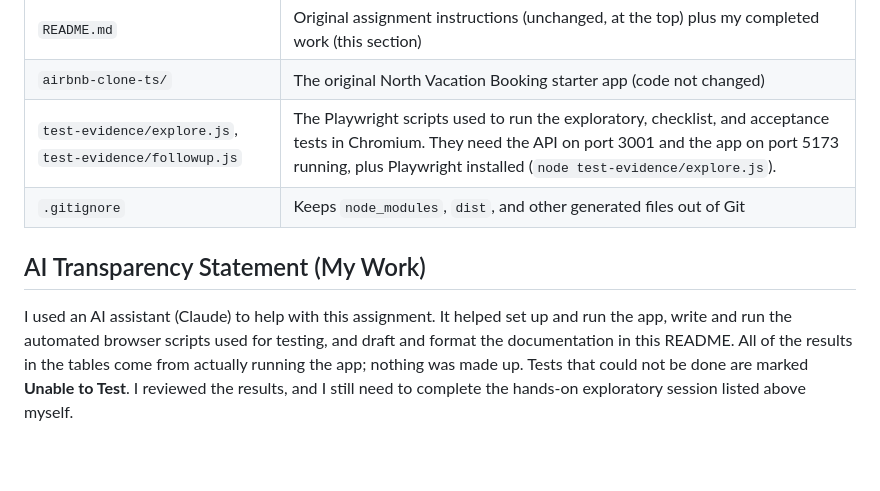
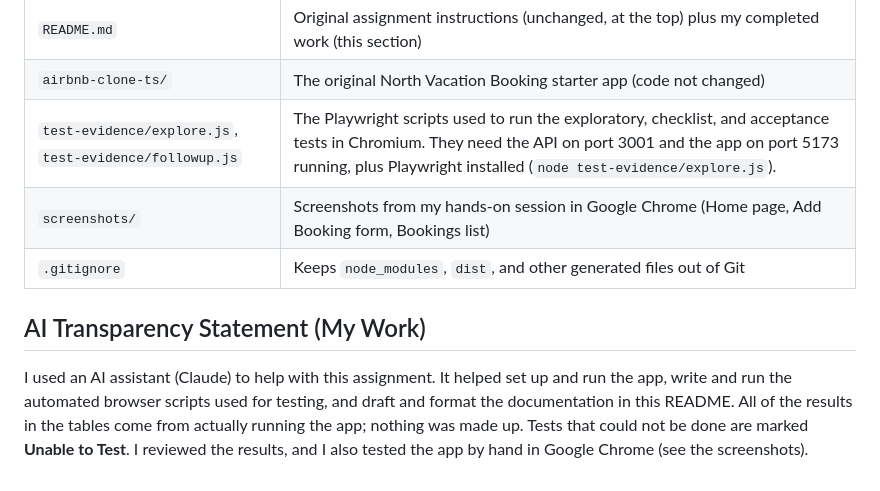
Before and after one commit to Yisakor-Mirany/Experience-Based-Testing, a Markdown page: README.md, the part around one of its changes. Rendered like a GitHub page; blank space fills up the shorter version.

```diff
--- a/README.md
+++ b/README.md
@@ -305,8 +327,9 @@ These are written from the point of view of a traveler who wants to book a stay.
 | `README.md` | Original assignment instructions (unchanged, at the top) plus my completed work (this section) |
 | `airbnb-clone-ts/` | The original North Vacation Booking starter app (code not changed) |
 | `test-evidence/explore.js`, `test-evidence/followup.js` | The Playwright scripts used to run the exploratory, checklist, and acceptance tests in Chromium. They need the API on port 3001 and the app on port 5173 running, plus Playwright installed (`node test-evidence/explore.js`). |
+| `screenshots/` | Screenshots from my hands-on session in Google Chrome (Home page, Add Booking form, Bookings list) |
 | `.gitignore` | Keeps `node_modules`, `dist`, and other generated files out of Git |
 
 ## AI Transparency Statement (My Work)
 
-I used an AI assistant (Claude) to help with this assignment. It helped set up and run the app, write and run the automated browser scripts used for testing, and draft and format the documentation in this README. All of the results in the tables come from actually running the app; nothing was made up. Tests that could not be done are marked **Unable to Test**. I reviewed the results, and I still need to complete the hands-on exploratory session listed above myself.
+I used an AI assistant (Claude) to help with this assignment. It helped set up and run the app, write and run the automated browser scripts used for testing, and draft and format the documentation in this README. All of the results in the tables come from actually running the app; nothing was made up. Tests that could not be done are marked **Unable to Test**. I reviewed the results, and I also tested the app by hand in Google Chrome (see the screenshots).
```
Also changed, not shown: other parts of README.md (+24 -2 lines), screenshots/02-add-booking-form.png (added), screenshots/03-bookings-list.png (added), 1 other file.
